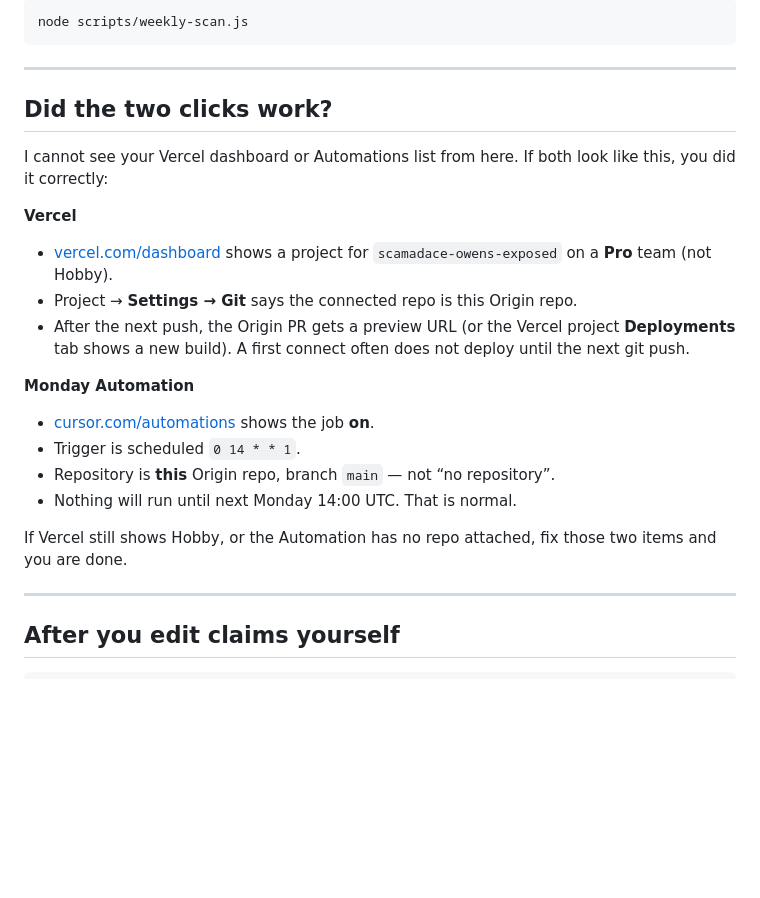
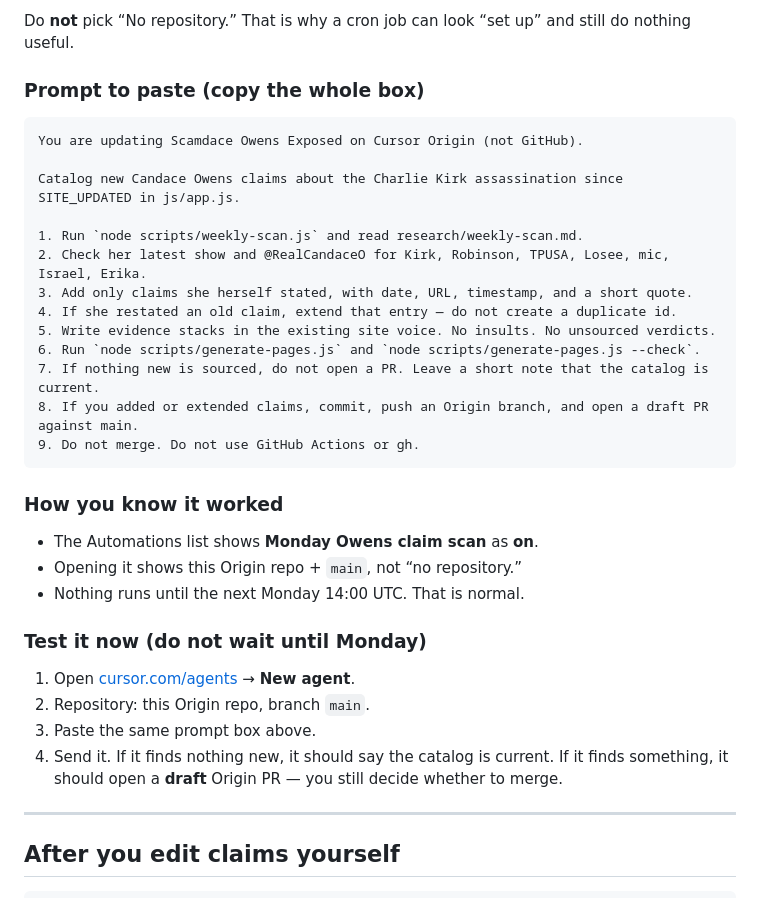
Before and after one commit to MileHighPatriot/scamadace-owens-exposed, a Markdown page: DEPLOY.md, the part around one of its changes. Rendered like a GitHub page; blank space fills up the shorter version.

````diff
--- a/DEPLOY.md
+++ b/DEPLOY.md
@@ -57,26 +72,36 @@ Local scan only (no publish):
 
-```bash
-node scripts/weekly-scan.js
+Do **not** pick “No repository.” That is why a cron job can look “set up” and still do nothing useful.
+
+### Prompt to paste (copy the whole box)
+
+```
+You are updating Scamdace Owens Exposed on Cursor Origin (not GitHub).
+
+Catalog new Candace Owens claims about the Charlie Kirk assassination since SITE_UPDATED in js/app.js.
+
+1. Run `node scripts/weekly-scan.js` and read research/weekly-scan.md.
+2. Check her latest show and @RealCandaceO for Kirk, Robinson, TPUSA, Losee, mic, Israel, Erika.
+3. Add only claims she herself stated, with date, URL, timestamp, and a short quote.
+4. If she restated an old claim, extend that entry — do not create a duplicate id.
+5. Write evidence stacks in the existing site voice. No insults. No unsourced verdicts.
+6. Run `node scripts/generate-pages.js` and `node scripts/generate-pages.js --check`.
+7. If nothing new is sourced, do not open a PR. Leave a short note that the catalog is current.
+8. If you added or extended claims, commit, push an Origin branch, and open a draft PR against main.
+9. Do not merge. Do not use GitHub Actions or gh.
 ```
 
----
+### How you know it worked
 
-## Did the two clicks work?
+- The Automations list shows **Monday Owens claim scan** as **on**.
+- Opening it shows this Origin repo + `main`, not “no repository.”
+- Nothing runs until the next Monday 14:00 UTC. That is normal.
 
-I cannot see your Vercel dashboard or Automations list from here. If both look like this, you did it correctly:
+### Test it now (do not wait until Monday)
 
-**Vercel**
-- [vercel.com/dashboard](https://vercel.com/dashboard) shows a project for `scamadace-owens-exposed` on a **Pro** team (not Hobby).
-- Project → **Settings → Git** says the connected repo is this Origin repo.
-- After the next push, the Origin PR gets a preview URL (or the Vercel project **Deployments** tab shows a new build). A first connect often does not deploy until the next git push.
-
-**Monday Automation**
-- [cursor.com/automations](https://cursor.com/automations) shows the job **on**.
-- Trigger is scheduled `0 14 * * 1`.
-- Repository is **this** Origin repo, branch `main` — not “no repository”.
-- Nothing will run until next Monday 14:00 UTC. That is normal.
-
-If Vercel still shows Hobby, or the Automation has no repo attached, fix those two items and you are done.
+1. Open [cursor.com/agents](https://cursor.com/agents) → **New agent**.
+2. Repository: this Origin repo, branch `main`.
+3. Paste the same prompt box above.
+4. Send it. If it finds nothing new, it should say the catalog is current. If it finds something, it should open a **draft** Origin PR — you still decide whether to merge.
 
 ---
 
````
Also changed, not shown: other parts of DEPLOY.md (+38 -23 lines).
